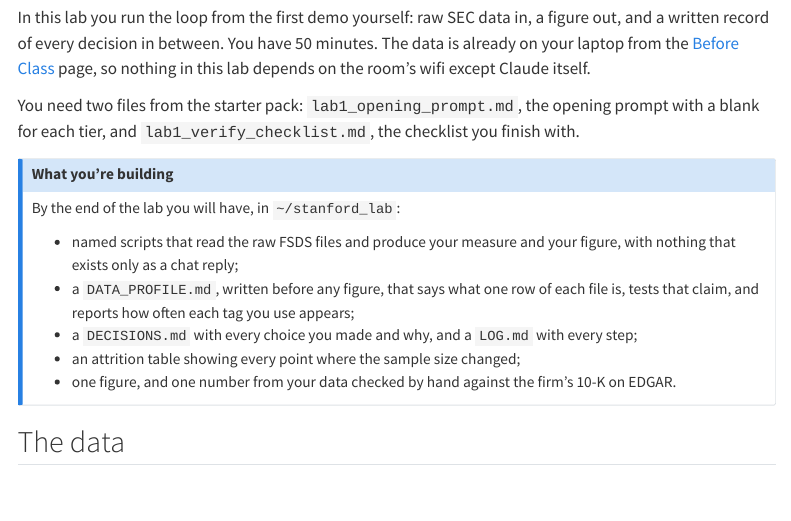
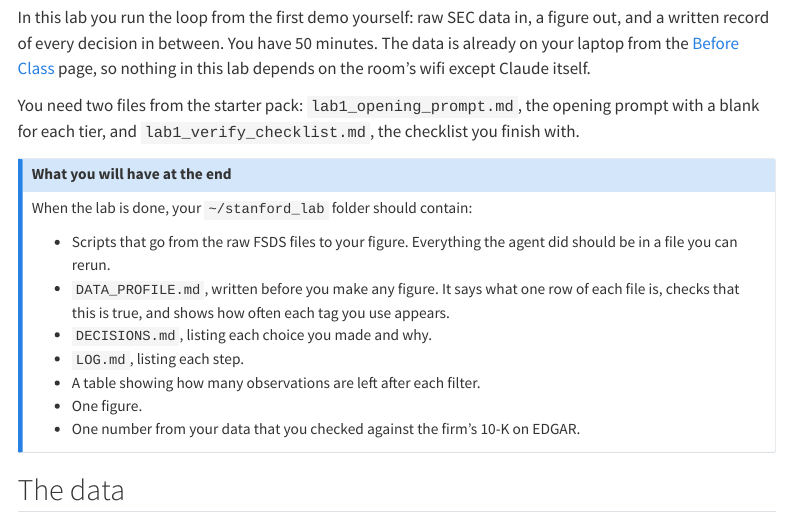
Before and after one commit to Barrios88/claude-code-stanford, a Quarto document (lab1.qmd): the page in a window 1100 px wide, from 120 px down. Rendered offline with R 4.5, knitr and Pandoc in place of Quarto, with nearby package versions; menus at the side of the page are left out.

Commit message:
Labs: plainer 'what you will have' boxes
Co-Authored-By: Claude Opus 5.5 (1M context) <noreply@anthropic.com>

```diff
--- a/lab1.qmd
+++ b/lab1.qmd
@@ -13,15 +13,17 @@ In this lab you run the loop from the first demo yourself: raw SEC data in, a fi
 You need two files from the starter pack: `lab1_opening_prompt.md`, the opening prompt with a blank for each tier, and `lab1_verify_checklist.md`, the checklist you finish with.
 
 ::: {.callout-note icon=false}
-## What you're building
+## What you will have at the end
 
-By the end of the lab you will have, in `~/stanford_lab`:
+When the lab is done, your `~/stanford_lab` folder should contain:
 
-- named scripts that read the raw FSDS files and produce your measure and your figure, with nothing that exists only as a chat reply;
-- a `DATA_PROFILE.md`, written before any figure, that says what one row of each file is, tests that claim, and reports how often each tag you use appears;
-- a `DECISIONS.md` with every choice you made and why, and a `LOG.md` with every step;
-- an attrition table showing every point where the sample size changed;
-- one figure, and one number from your data checked by hand against the firm's 10-K on EDGAR.
+- Scripts that go from the raw FSDS files to your figure. Everything the agent did should be in a file you can rerun.
+- `DATA_PROFILE.md`, written before you make any figure. It says what one row of each file is, checks that this is true, and shows how often each tag you use appears.
+- `DECISIONS.md`, listing each choice you made and why.
+- `LOG.md`, listing each step.
+- A table showing how many observations are left after each filter.
+- One figure.
+- One number from your data that you checked against the firm's 10-K on EDGAR.
 :::
 
 ## The data
```
Also changed, not shown: lab2.qmd (+6 -6 lines).
